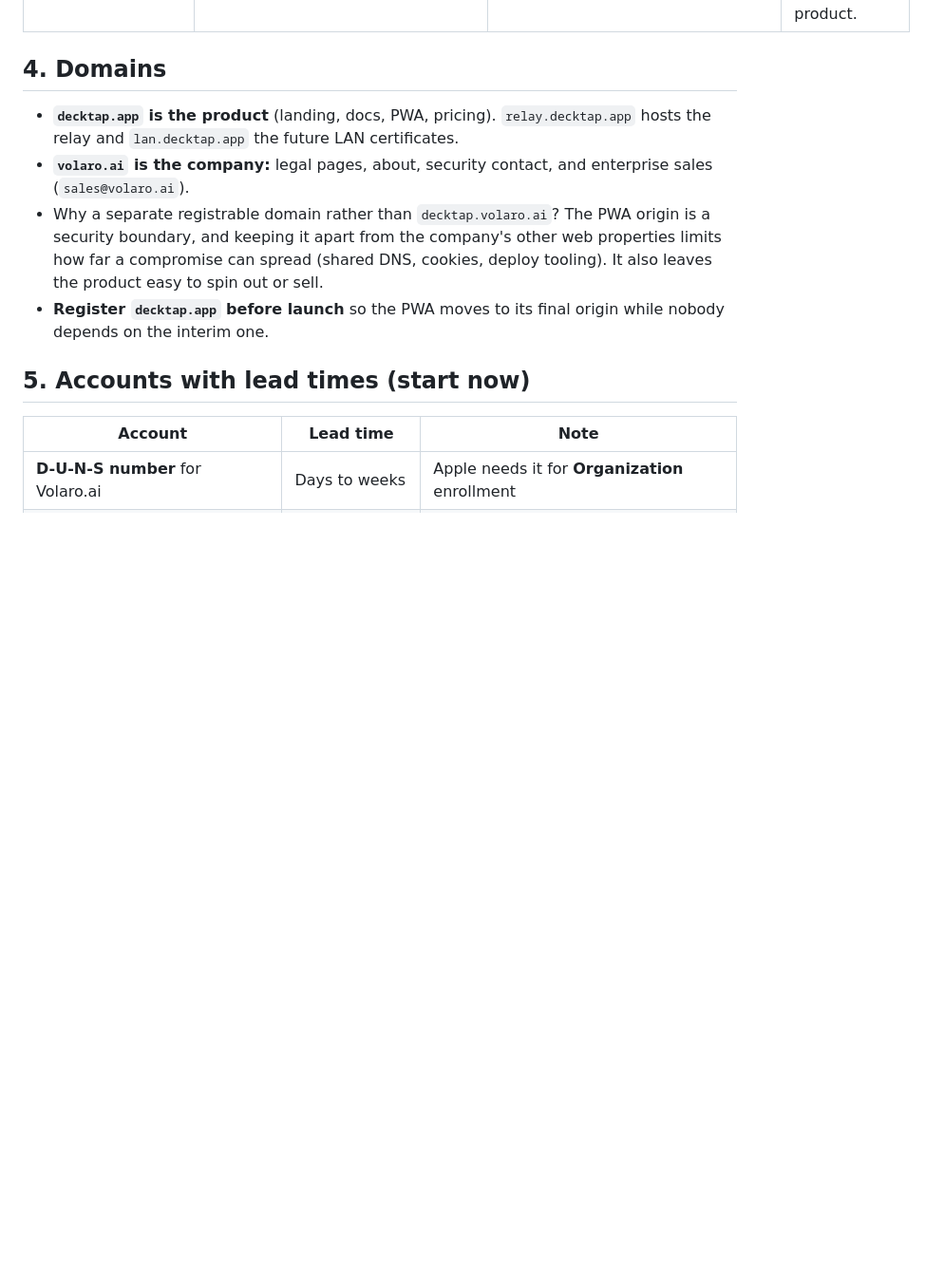
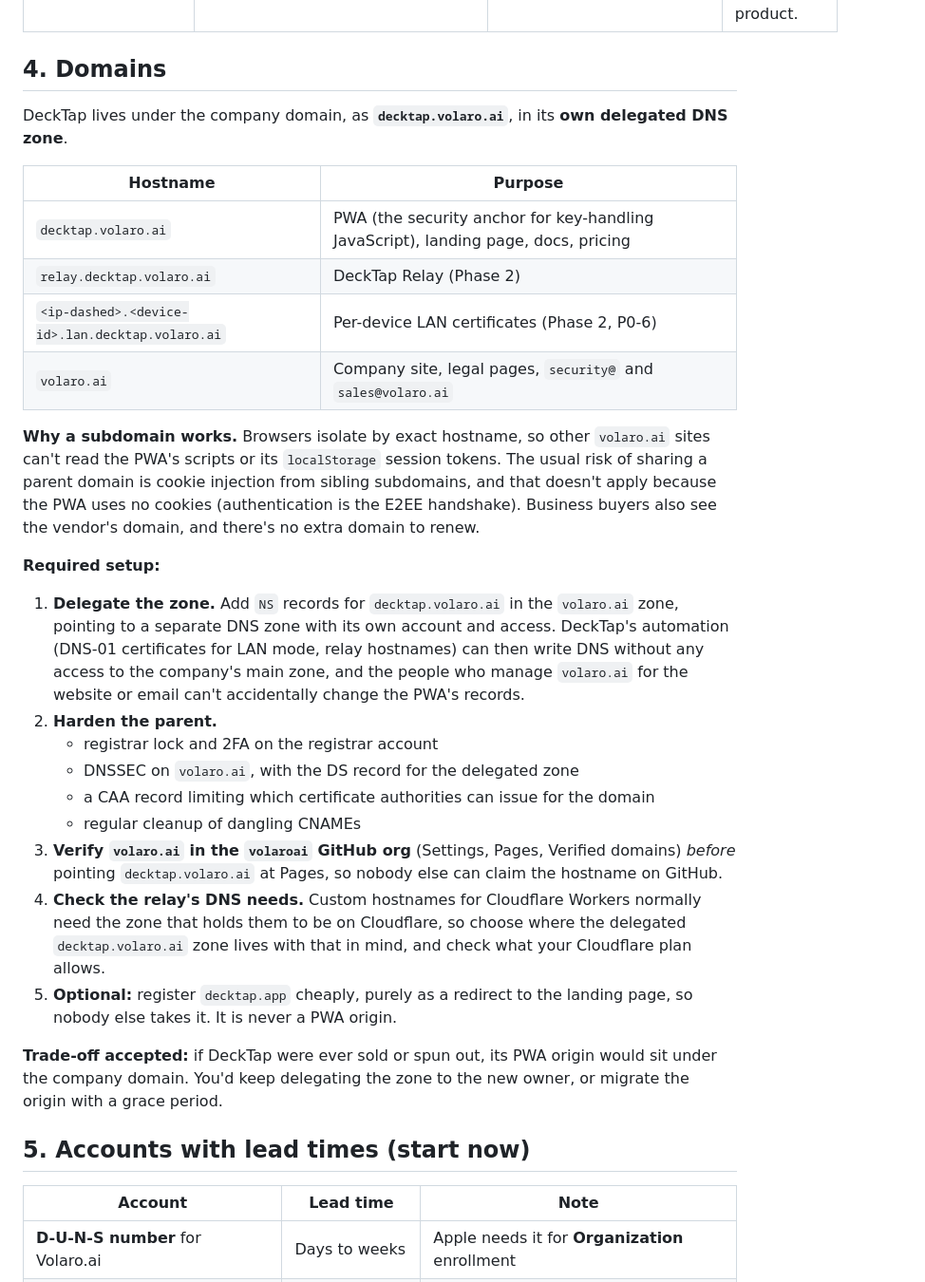
Before and after one commit to silva324/DeckTap, a Markdown page: docs/strategy/05-volaro-transition.md, the part around one of its changes. Shown at 95% size. Rendered like a GitHub page; blank space fills up the shorter version.

```diff
--- a/docs/strategy/05-volaro-transition.md
+++ b/docs/strategy/05-volaro-transition.md
@@ -51,10 +51,30 @@ With no installed base, renaming identifiers costs nothing today. Once there are
 
 ## 4. Domains
 
-- **`decktap.app` is the product** (landing, docs, PWA, pricing). `relay.decktap.app` hosts the relay and `lan.decktap.app` the future LAN certificates.
-- **`volaro.ai` is the company:** legal pages, about, security contact, and enterprise sales (`sales@volaro.ai`).
-- Why a separate registrable domain rather than `decktap.volaro.ai`? The PWA origin is a security boundary, and keeping it apart from the company's other web properties limits how far a compromise can spread (shared DNS, cookies, deploy tooling). It also leaves the product easy to spin out or sell.
-- **Register `decktap.app` before launch** so the PWA moves to its final origin while nobody depends on the interim one.
+DeckTap lives under the company domain, as **`decktap.volaro.ai`**, in its **own delegated DNS zone**.
+
+| Hostname | Purpose |
+|---|---|
+| `decktap.volaro.ai` | PWA (the security anchor for key-handling JavaScript), landing page, docs, pricing |
+| `relay.decktap.volaro.ai` | DeckTap Relay (Phase 2) |
+| `<ip-dashed>.<device-id>.lan.decktap.volaro.ai` | Per-device LAN certificates (Phase 2, P0-6) |
+| `volaro.ai` | Company site, legal pages, `security@` and `sales@volaro.ai` |
+
+**Why a subdomain works.** Browsers isolate by exact hostname, so other `volaro.ai` sites can't read the PWA's scripts or its `localStorage` session tokens. The usual risk of sharing a parent domain is cookie injection from sibling subdomains, and that doesn't apply because the PWA uses no cookies (authentication is the E2EE handshake). Business buyers also see the vendor's domain, and there's no extra domain to renew.
+
+**Required setup:**
+
+1. **Delegate the zone.** Add `NS` records for `decktap.volaro.ai` in the `volaro.ai` zone, pointing to a separate DNS zone with its own account and access. DeckTap's automation (DNS-01 certificates for LAN mode, relay hostnames) can then write DNS without any access to the company's main zone, and the people who manage `volaro.ai` for the website or email can't accidentally change the PWA's records.
+2. **Harden the parent.**
+   - registrar lock and 2FA on the registrar account
+   - DNSSEC on `volaro.ai`, with the DS record for the delegated zone
+   - a CAA record limiting which certificate authorities can issue for the domain
+   - regular cleanup of dangling CNAMEs
+3. **Verify `volaro.ai` in the `volaroai` GitHub org** (Settings, Pages, Verified domains) *before* pointing `decktap.volaro.ai` at Pages, so nobody else can claim the hostname on GitHub.
+4. **Check the relay's DNS needs.** Custom hostnames for Cloudflare Workers normally need the zone that holds them to be on Cloudflare, so choose where the delegated `decktap.volaro.ai` zone lives with that in mind, and check what your Cloudflare plan allows.
+5. **Optional:** register `decktap.app` cheaply, purely as a redirect to the landing page, so nobody else takes it. It is never a PWA origin.
+
+**Trade-off accepted:** if DeckTap were ever sold or spun out, its PWA origin would sit under the company domain. You'd keep delegating the zone to the new owner, or migrate the origin with a grace period.
 
 ## 5. Accounts with lead times (start now)
 
```
Also changed, not shown: other parts of docs/strategy/05-volaro-transition.md (+9 -8 lines), docs/strategy/02-review.md (+2 -2 lines), docs/strategy/04-plan.md (+5 -5 lines).
